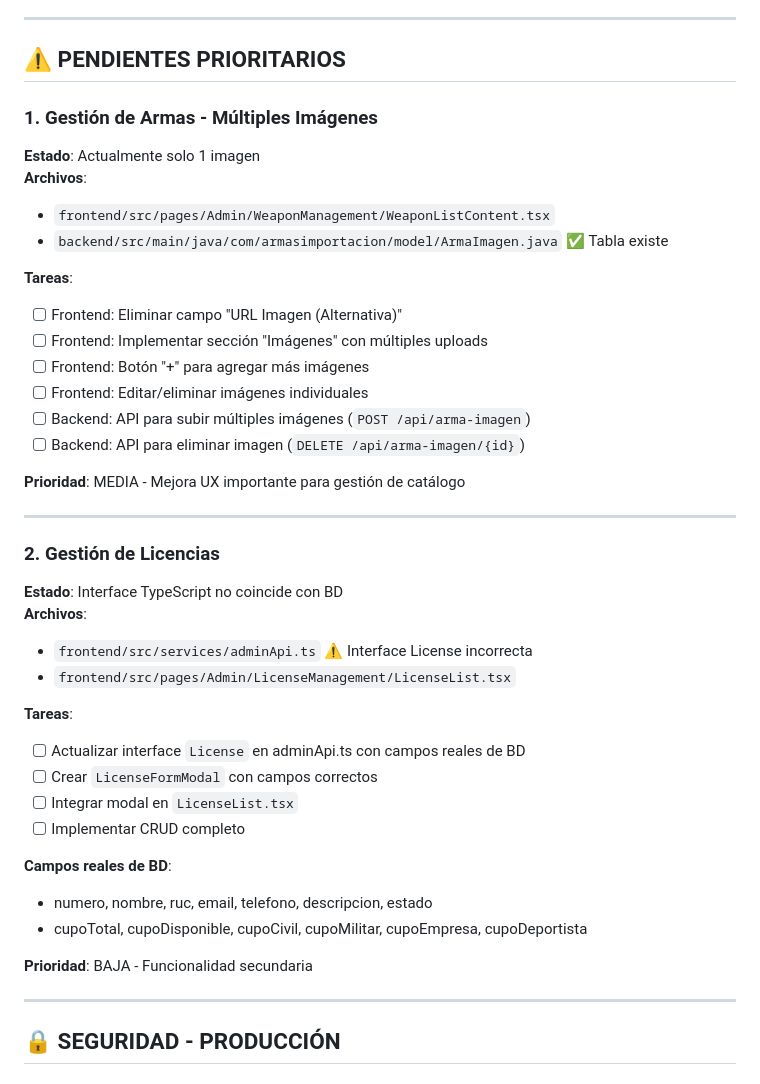
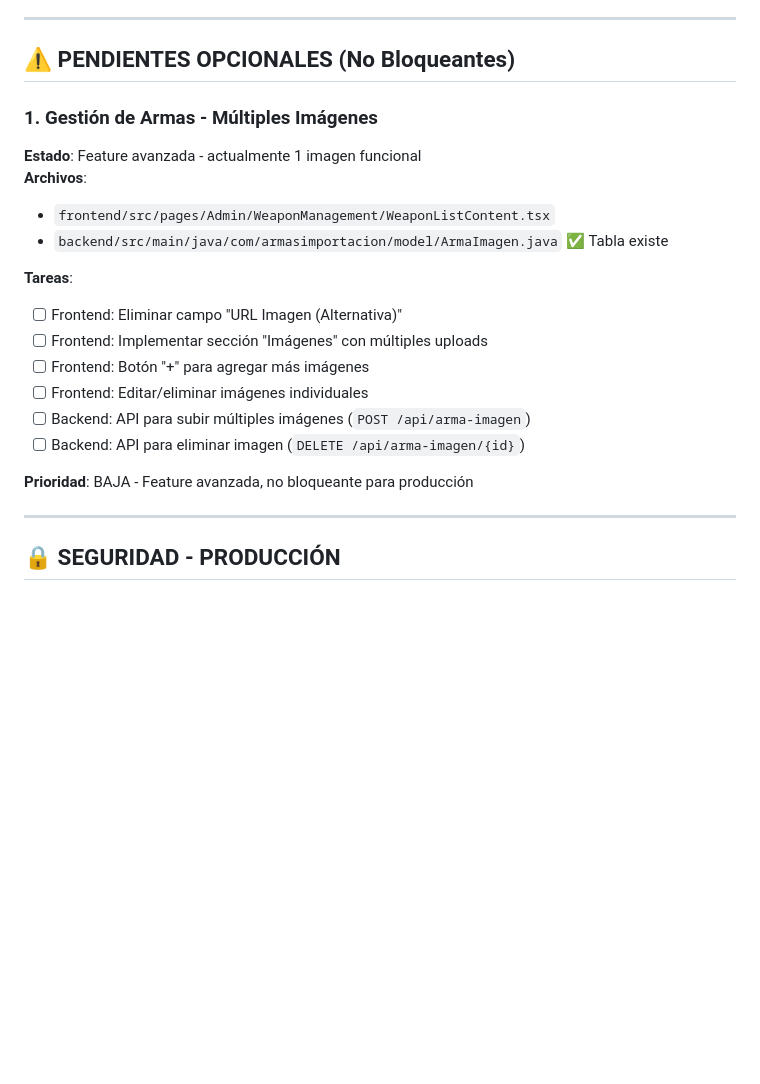
Before and after one commit to Gmarm-org/gmarm, a Markdown page: ADMIN_PENDIENTES.md, the part around the change printed below. Rendered like a GitHub page; blank space fills up the shorter version.

```diff
--- a/ADMIN_PENDIENTES.md
+++ b/ADMIN_PENDIENTES.md
@@ -21,10 +21,10 @@
 
 ---
 
-## ⚠️ PENDIENTES PRIORITARIOS
+## ⚠️ PENDIENTES OPCIONALES (No Bloqueantes)
 
 ### 1. **Gestión de Armas - Múltiples Imágenes**
-**Estado**: Actualmente solo 1 imagen
+**Estado**: Feature avanzada - actualmente 1 imagen funcional
 **Archivos**:
 - `frontend/src/pages/Admin/WeaponManagement/WeaponListContent.tsx`
 - `backend/src/main/java/com/armasimportacion/model/ArmaImagen.java` ✅ Tabla existe
@@ -37,27 +37,7 @@
 - [ ] Backend: API para subir múltiples imágenes (`POST /api/arma-imagen`)
 - [ ] Backend: API para eliminar imagen (`DELETE /api/arma-imagen/{id}`)
 
-**Prioridad**: MEDIA - Mejora UX importante para gestión de catálogo
-
----
-
-### 2. **Gestión de Licencias**
-**Estado**: Interface TypeScript no coincide con BD
-**Archivos**:
-- `frontend/src/services/adminApi.ts` ⚠️ Interface License incorrecta
-- `frontend/src/pages/Admin/LicenseManagement/LicenseList.tsx`
-
-**Tareas**:
-- [ ] Actualizar interface `License` en adminApi.ts con campos reales de BD
-- [ ] Crear `LicenseFormModal` con campos correctos
-- [ ] Integrar modal en `LicenseList.tsx`
-- [ ] Implementar CRUD completo
-
-**Campos reales de BD**:
-- numero, nombre, ruc, email, telefono, descripcion, estado
-- cupoTotal, cupoDisponible, cupoCivil, cupoMilitar, cupoEmpresa, cupoDeportista
-
-**Prioridad**: BAJA - Funcionalidad secundaria
+**Prioridad**: BAJA - Feature avanzada, no bloqueante para producción
 
 ---
 
```
Also changed, not shown: other parts of ADMIN_PENDIENTES.md (+28 -15 lines).
